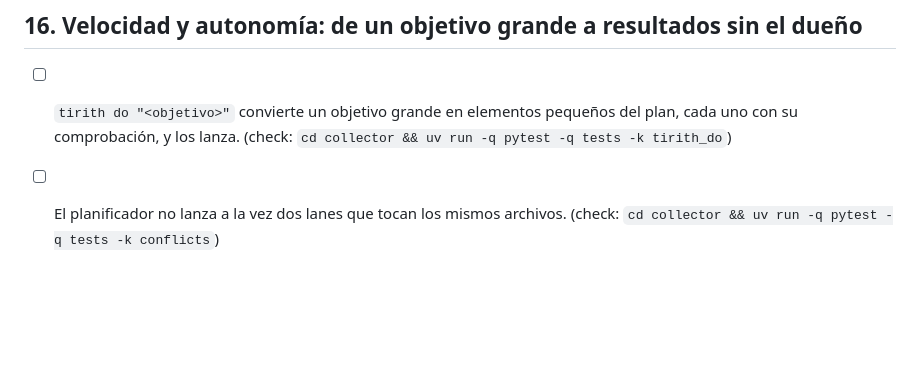
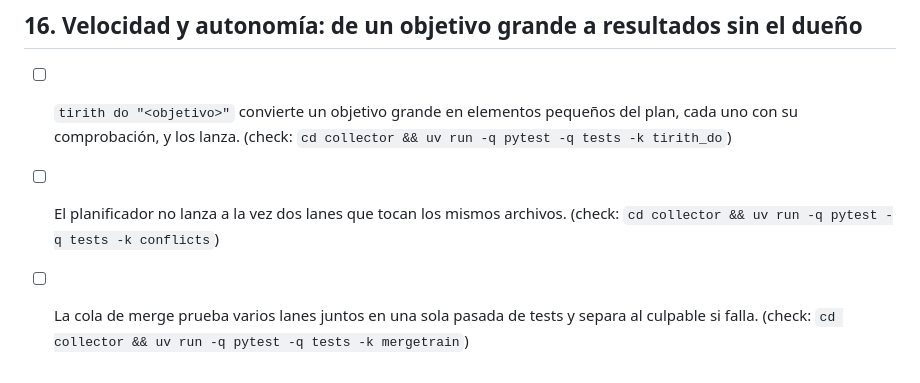
Before and after one commit to andreseloysv/Tirith, a Markdown page: docs/TODO.md, the part around the change. Drawn GitHub-style; blank space fills up the shorter version.

Commit message:
Roadmap: add in step 16 (owner)

```diff
--- a/docs/TODO.md
+++ b/docs/TODO.md
@@ -343,3 +343,4 @@ sub-agentes fuera de `lane run` (7), los logs legibles (8) y el plan en el Overv
 
 - [ ] `tirith do "<objetivo>"` convierte un objetivo grande en elementos pequeños del plan, cada uno con su comprobación, y los lanza. (check: `cd collector && uv run -q pytest -q tests -k tirith_do`)
 - [ ] El planificador no lanza a la vez dos lanes que tocan los mismos archivos. (check: `cd collector && uv run -q pytest -q tests -k conflicts`)
+- [ ] La cola de merge prueba varios lanes juntos en una sola pasada de tests y separa al culpable si falla. (check: `cd collector && uv run -q pytest -q tests -k mergetrain`)
```
